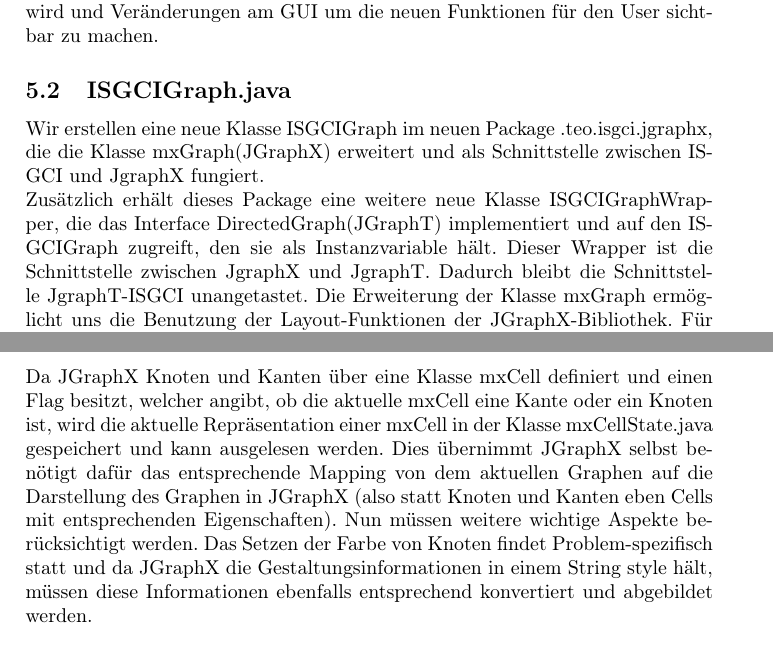
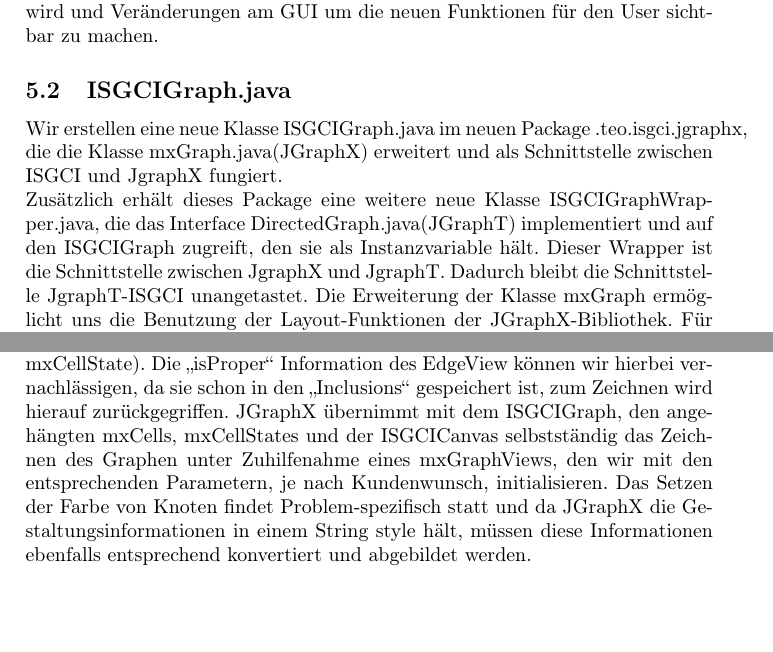
Before and after one commit to SPSS13/SPSS13, a LaTeX document (SDD/ISGCI-JGraphT.tex): two parts of pages 23 and 25 of 32, joined at a grey line, cut so that both start at the same text. Compiled offline with pdfLaTeX.

Commit message:
new revision for sharing

```diff
--- a/SDD/ISGCI-JGraphT.tex
+++ b/SDD/ISGCI-JGraphT.tex
@@ -451,8 +451,8 @@ Das Package sax beinhaltet nur die Klasse XMLWriter.java. Diese ist ein Filter u
 \subsection{Übersicht}
 Um neue Funktionalität von JgraphX hinzuzufügen werden grundlegende Änderungen an ISGCI vorgenommen. Dies umfasst Einführen einer neuen Struktur, in der die Graphdaten (Knoten (Graphklassen) und Kanten (Inklusionen)) gespeichert werden, Veränderungen an dem Canvas auf dem der Graph gezeichnet wird und Veränderungen am GUI um die neuen Funktionen für den User sichtbar zu machen.
 \subsection{ISGCIGraph.java}
-Wir erstellen eine neue Klasse ISGCIGraph im neuen Package .teo.isgci.jgraphx, die die Klasse mxGraph(JGraphX) erweitert und als Schnittstelle zwischen ISGCI und JgraphX fungiert.\\
-Zusätzlich erhält dieses Package eine weitere neue Klasse ISGCIGraphWrapper, die das Interface DirectedGraph(JGraphT) implementiert und auf den ISGCIGraph zugreift, den sie als Instanzvariable hält. Dieser Wrapper ist die Schnittstelle zwischen JgraphX und JgraphT. Dadurch bleibt die Schnittstelle JgraphT-ISGCI unangetastet.
+Wir erstellen eine neue Klasse ISGCIGraph.java im neuen Package .teo.isgci.jgraphx, die die Klasse mxGraph.java(JGraphX) erweitert und als Schnittstelle zwischen ISGCI und JgraphX fungiert.\\
+Zusätzlich erhält dieses Package eine weitere neue Klasse ISGCIGraphWrapper.java, die das Interface DirectedGraph.java(JGraphT) implementiert und auf den ISGCIGraph zugreift, den sie als Instanzvariable hält. Dieser Wrapper ist die Schnittstelle zwischen JgraphX und JgraphT. Dadurch bleibt die Schnittstelle JgraphT-ISGCI unangetastet.
 Die Erweiterung der Klasse mxGraph ermöglicht uns die Benutzung der Layout-Funktionen der JGraphX-Bibliothek. Für das Layout wird das mxHierarchicalLayout verwendet, das das Aussehen des Graphen verbessert.
  Durch die Zusammenführung des DirectedGraph(JgraphT) und mxGraph(JgraphX) sorgen wir dafür, dass keine doppelte Datenhaltung vorliegt, denn alle Knoten und Kanten werden in JgraphX-Cells abgelegt, sie sind weiterhin wie in einem DirectedGraph erreichbar. Bei der Implementierung ist besonders darauf zu achten, dass der Zugriff auf Kanten und Knoten des Graphen effizient umgesetzt wird, damit die Userexperience nicht unter langen Wartezeiten leidet.
 
@@ -491,6 +491,10 @@ Die JGraphX-Cells (mxGraph.model.mxCell) werden so erweitert, dass sie die Graph
 \subsection{ISGCI.Gui}
 \paragraph{Grundlegende Änderungen}
-Die bereits existierende Klasse ISGCIGraphCanvas.java Klasse aus dem ISGCI Projekt wird so erweitert, dass sie das Interface mxICanvas.java implementiert, sodass dem aktuellen ISGCIGraphCanvas die Funktionalitäten hinzugefügt werden, die der ISGCIGraph (abgeleitet von mxGraph.java) benötigt um den Graphen in der Darstellung, wie JGraphX einen Graphen interpretiert, zu zeichnen. Dadurch entfallen einige Klassen aus dem GUI-Package (z.B. NodeView, EdgeView), die momentan zur Speicherung von Daten, wie ein Knoten gezeichnet werden muss, beinhalten. Diese werden beim Erstellen des ISGCIGraph (extends mxGraph) entsprechend in der JGraphX-Darstellung gespeichert (Mapping von NodeView, EdgeView auf mxCellState). Da JGraphX Knoten und Kanten über eine Klasse mxCell definiert und einen Flag besitzt, welcher angibt, ob die aktuelle mxCell eine Kante oder ein Knoten ist, wird die aktuelle Repräsentation einer mxCell in der Klasse mxCellState.java gespeichert und kann ausgelesen werden. Dies übernimmt JGraphX selbst benötigt dafür das entsprechende Mapping von dem aktuellen Graphen auf die Darstellung des Graphen in JGraphX (also statt Knoten und Kanten eben Cells mit entsprechenden Eigenschaften). Nun müssen weitere wichtige Aspekte berücksichtigt werden. Das Setzen der Farbe von Knoten findet Problem-spezifisch statt und da JGraphX die Gestaltungsinformationen in einem String style hält, müssen diese Informationen ebenfalls entsprechend konvertiert und abgebildet werden.
+Die bereits existierende Klasse ISGCIGraphCanvas.java aus dem ISGCI Projekt wird so erweitert, dass sie das Interface mxICanvas.java implementiert, sodass dem aktuellen ISGCIGraphCanvas die Funktionalitäten hinzugefügt werden, die der ISGCIGraph (abgeleitet von mxGraph) benötigt um den Graphen in der Darstellung, wie JGraphX einen Graphen interpretiert, zu zeichnen.
+%hier Bildchen einfügen
+Dadurch entfallen einige Klassen aus dem GUI-Package (z.B. NodeView, EdgeView), die momentan zur Speicherung der Daten, wie ein Knoten oder eine Kante gezeichnet wird, beinhalten. Diese werden beim Erstellen des ISGCIGraph (extends mxGraph) entsprechend in der JGraphX-Darstellung gespeichert (Mapping von NodeView und EdgeView auf mxCellState). Die "`isProper"' Information des EdgeView können wir hierbei vernachlässigen, da sie schon in den "`Inclusions"' gespeichert ist, zum Zeichnen wird hierauf zurückgegriffen.
+JGraphX übernimmt mit dem ISGCIGraph, den angehängten mxCells, mxCellStates und der ISGCICanvas selbstständig das Zeichnen des Graphen unter Zuhilfenahme eines mxGraphViews, den wir mit den entsprechenden Parametern, je nach Kundenwunsch, initialisieren.
+Das Setzen der Farbe von Knoten findet Problem-spezifisch statt und da JGraphX die Gestaltungsinformationen in einem String style hält, müssen diese Informationen ebenfalls entsprechend konvertiert und abgebildet werden.
 \paragraph{Layoutverbesserungen}
 
 \paragraph{Knoten Verschieben}\ \\
```
Also changed, not shown: SDD/ISGCI-JGraphT.tex (2 more changed lines).
